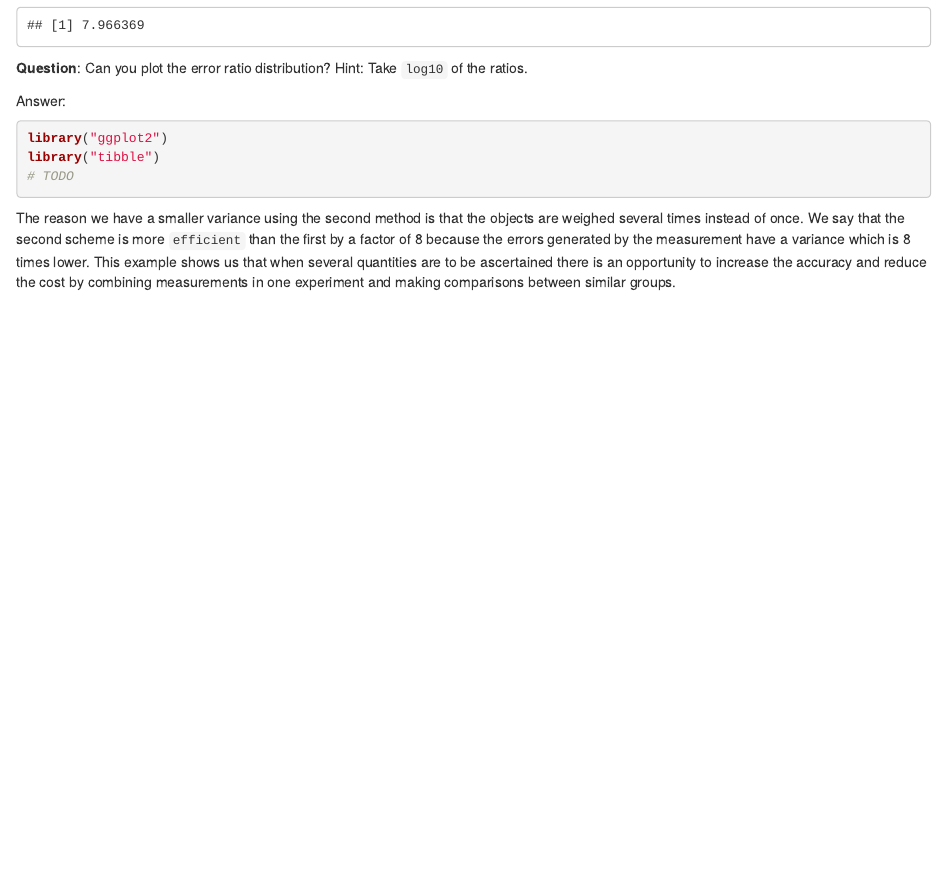
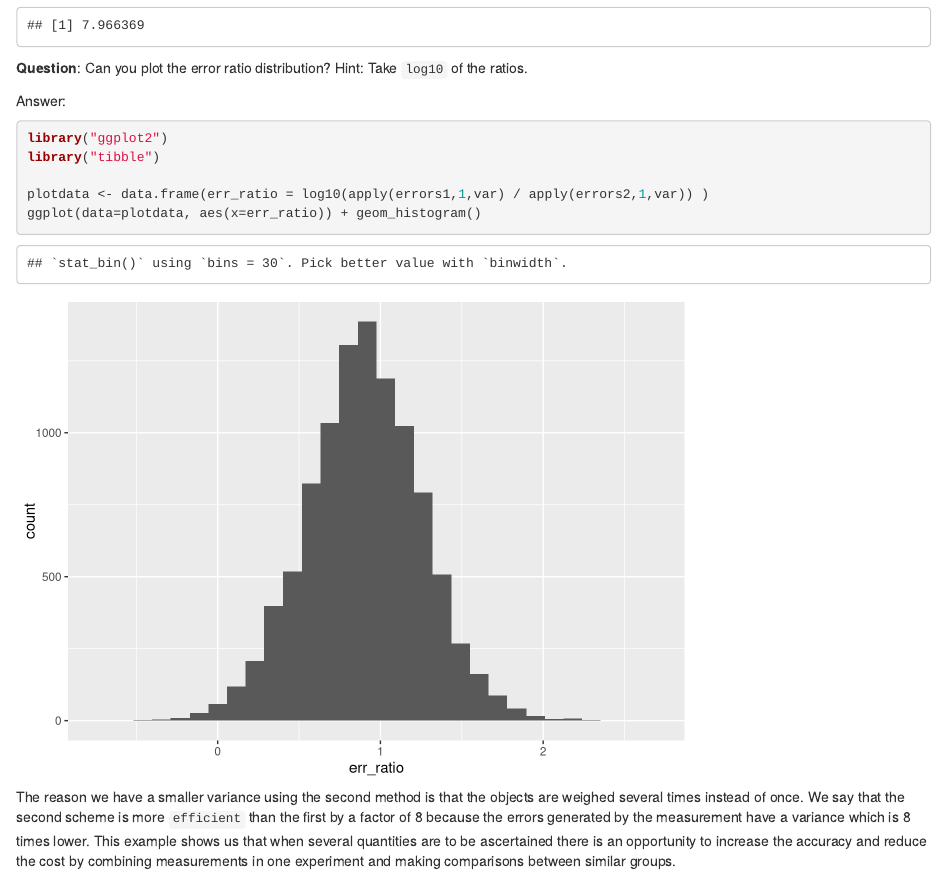
Before and after one commit to axeling/fantastic-umbrella, an R Markdown document (Lab11_design_git.Rmd): the page in a window 1100 px wide, from 3570 px down. Rendered offline with R 4.5, knitr and Pandoc, with nearby package versions; some code elsewhere in the file could not run offline; common packages that the code uses without loading them are loaded.

Commit message:
Final commit

````diff
--- a/Lab11_design_git.Rmd
+++ b/Lab11_design_git.Rmd
@@ -175,7 +175,9 @@ Answer:
 ```{r plot_error_ratio}
 library("ggplot2")
 library("tibble")
-# TODO
+
+plotdata <- data.frame(err_ratio = log10(apply(errors1,1,var) / apply(errors2,1,var)) )
+ggplot(data=plotdata, aes(x=err_ratio)) + geom_histogram()
 ```
 
 The reason we have a smaller variance using the second method is that the objects are weighed several times instead of once. We say that the second scheme is more `efficient` than the first by a factor of 8 because the errors generated by the measurement have a variance which is 8 times lower. This example shows us that when several quantities are to be ascertained there is an opportunity to increase the accuracy and reduce the cost by combining measurements in one experiment and making comparisons between similar groups.
````
Also changed, not shown: Lab11_design_git.html (added).
